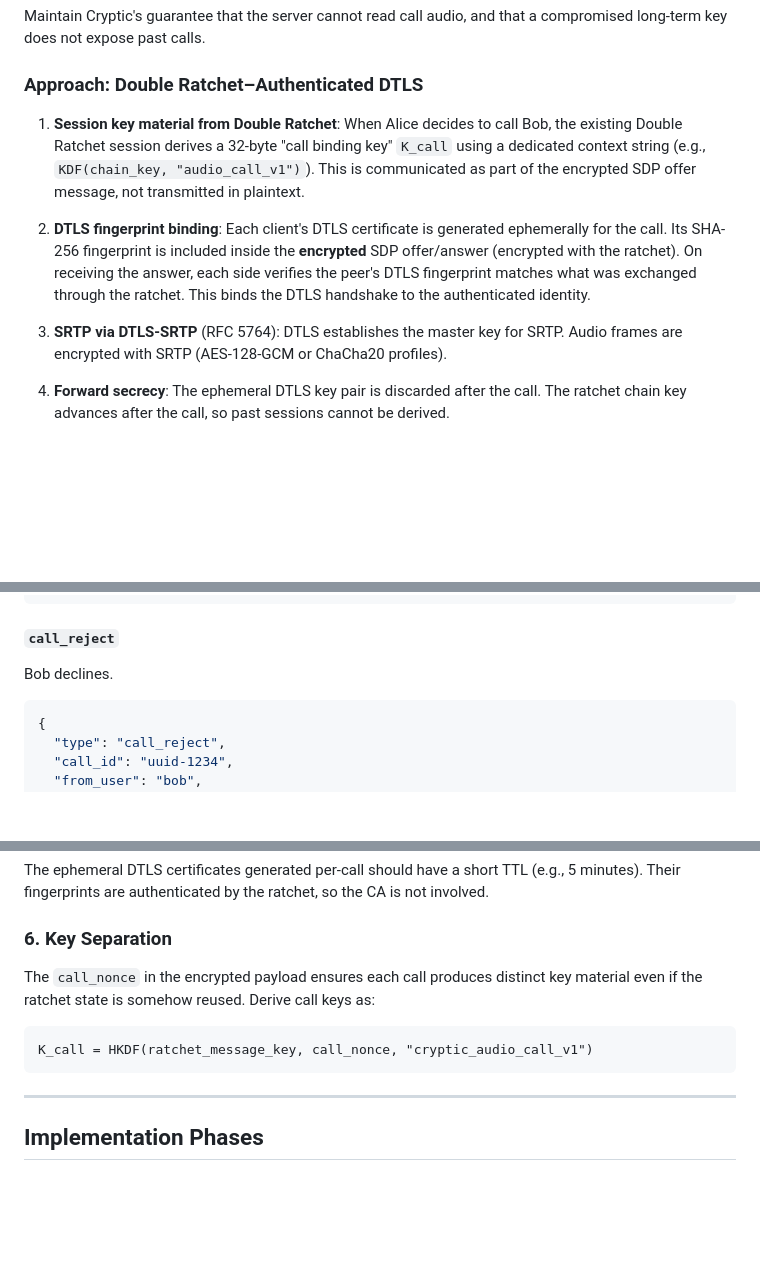
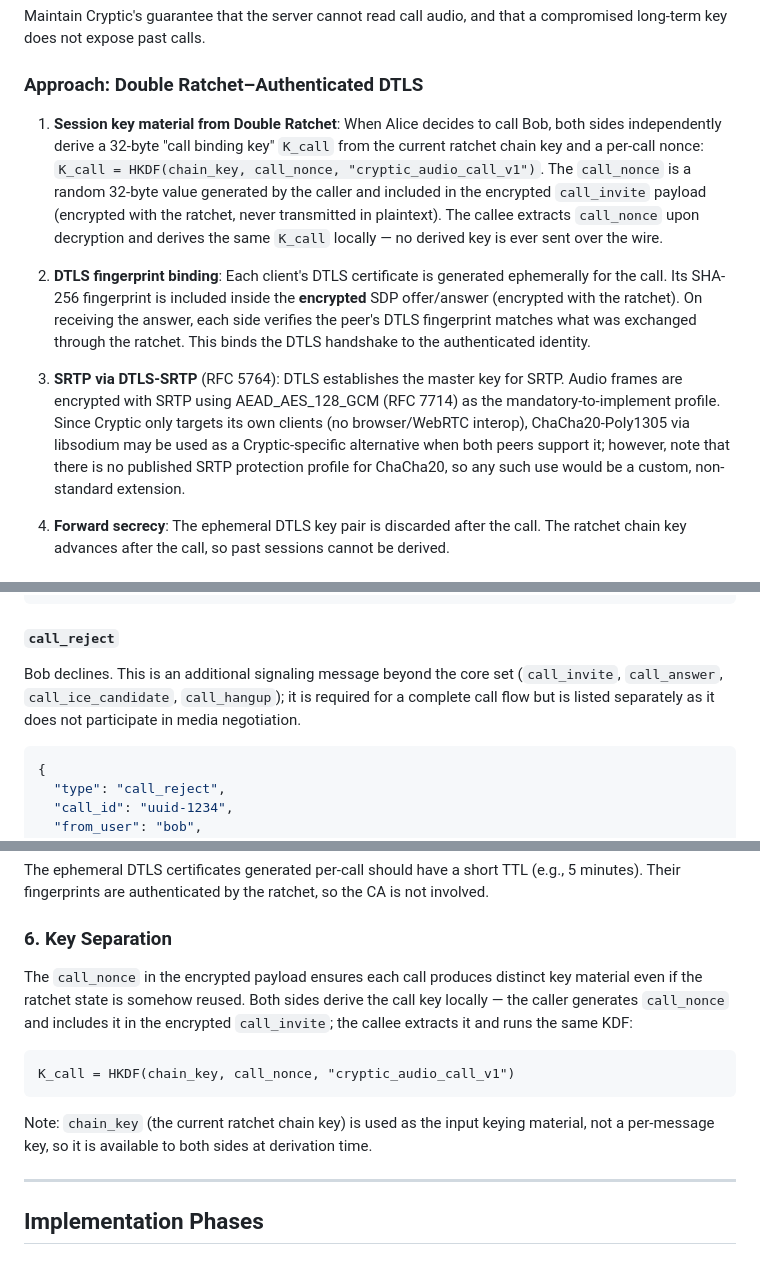
Before and after one commit to etnt/cryptic, a Markdown page: docs/AUDIO_CALL_FEASIBILITY_PLAN.md, 3 parts joined by grey strips. GitHub-like rendering; blank space fills up the shorter version.

Commit message:
docs: address PR review comments on audio call feasibility plan
- Fix K_call derivation inconsistency: clarify that both sides derive
  K_call locally from chain_key + call_nonce via HKDF (not communicated)
- Clarify SRTP profiles: AEAD_AES_128_GCM (RFC 7714) as mandatory;
  ChaCha20-Poly1305 noted as non-standard Cryptic-specific extension
- Fix Cowboy callback return type: {[], State} instead of {ok, State}
- Add context for call_reject (additional signaling message) and
  call_relay_frame (relay-mode only, Phase 2+)

````diff
--- a/docs/AUDIO_CALL_FEASIBILITY_PLAN.md
+++ b/docs/AUDIO_CALL_FEASIBILITY_PLAN.md
@@ -227,10 +227,14 @@ a compromised long-term key does not expose past calls.
 ### Approach: Double Ratchet–Authenticated DTLS
 
 1. **Session key material from Double Ratchet**: When Alice decides to call Bob,
-   the existing Double Ratchet session derives a 32-byte "call binding key"
-   `K_call` using a dedicated context string (e.g.,
-   `KDF(chain_key, "audio_call_v1")`). This is communicated as part of the
-   encrypted SDP offer message, not transmitted in plaintext.
+   both sides independently derive a 32-byte "call binding key" `K_call` from
+   the current ratchet chain key and a per-call nonce:
+   `K_call = HKDF(chain_key, call_nonce, "cryptic_audio_call_v1")`.
+   The `call_nonce` is a random 32-byte value generated by the caller and
+   included in the encrypted `call_invite` payload (encrypted with the ratchet,
+   never transmitted in plaintext). The callee extracts `call_nonce` upon
+   decryption and derives the same `K_call` locally — no derived key is ever
+   sent over the wire.
 
 2. **DTLS fingerprint binding**: Each client's DTLS certificate is generated
    ephemerally for the call. Its SHA-256 fingerprint is included inside the
@@ -240,7 +244,12 @@ a compromised long-term key does not expose past calls.
    authenticated identity.
 
 3. **SRTP via DTLS-SRTP** (RFC 5764): DTLS establishes the master key for SRTP.
-   Audio frames are encrypted with SRTP (AES-128-GCM or ChaCha20 profiles).
+   Audio frames are encrypted with SRTP using AEAD_AES_128_GCM (RFC 7714) as
+   the mandatory-to-implement profile. Since Cryptic only targets its own
+   clients (no browser/WebRTC interop), ChaCha20-Poly1305 via libsodium may be
+   used as a Cryptic-specific alternative when both peers support it; however,
+   note that there is no published SRTP protection profile for ChaCha20, so any
+   such use would be a custom, non-standard extension.
 
 4. **Forward secrecy**: The ephemeral DTLS key pair is discarded after the call.
    The ratchet chain key advances after the call, so past sessions cannot be
@@ -330,7 +339,10 @@ Trickle ICE – send additional candidates as they are discovered.
 ```
 
 #### `call_reject`
-Bob declines.
+Bob declines. This is an additional signaling message beyond the core set
+(`call_invite`, `call_answer`, `call_ice_candidate`, `call_hangup`); it is
+required for a complete call flow but is listed separately as it does not
+participate in media negotiation.
 ```json
 {
   "type": "call_reject",
@@ -555,10 +569,15 @@ involved.
 ### 6. Key Separation
 
 The `call_nonce` in the encrypted payload ensures each call produces distinct
-key material even if the ratchet state is somehow reused. Derive call keys as:
+key material even if the ratchet state is somehow reused. Both sides derive the
+call key locally — the caller generates `call_nonce` and includes it in the
+encrypted `call_invite`; the callee extracts it and runs the same KDF:
 ```
-K_call = HKDF(ratchet_message_key, call_nonce, "cryptic_audio_call_v1")
+K_call = HKDF(chain_key, call_nonce, "cryptic_audio_call_v1")
 ```
+Note: `chain_key` (the current ratchet chain key) is used as the input keying
+material, not a per-message key, so it is available to both sides at derivation
+time.
 
 ---
 
````
Also changed, not shown: other parts of docs/AUDIO_CALL_FEASIBILITY_PLAN.md (+4 -2 lines).
